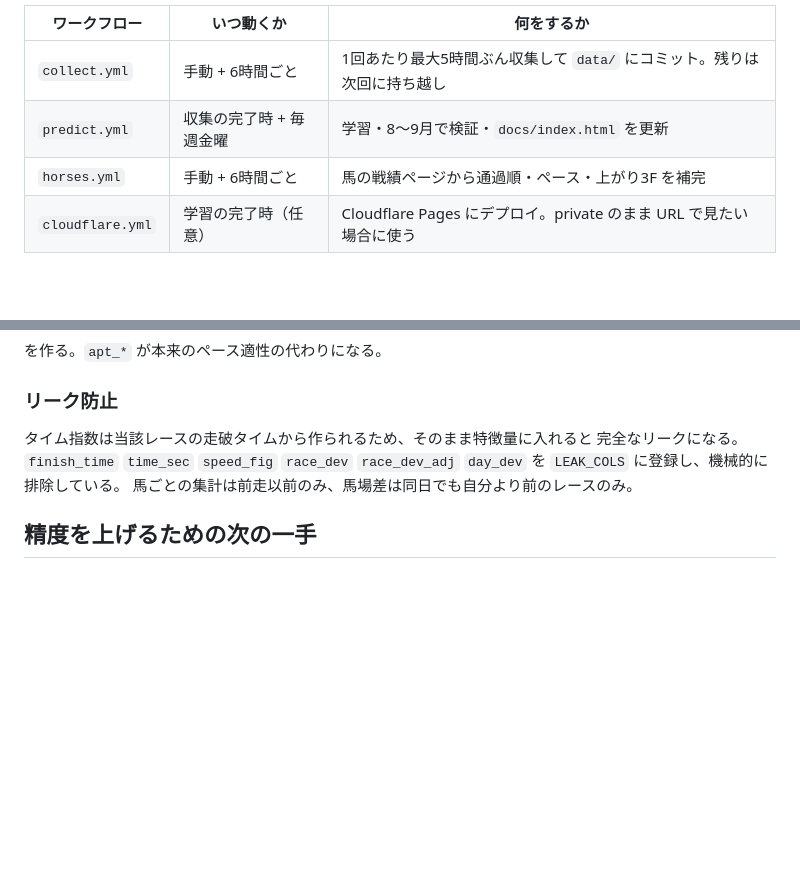
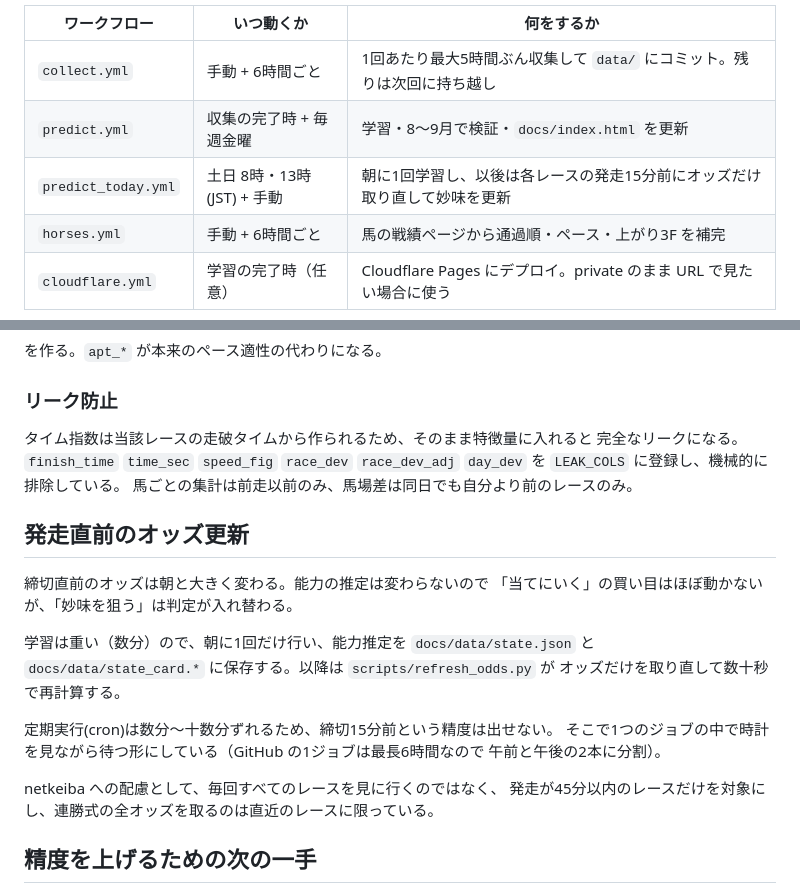
Before and after one commit to Awakhiro/keiba-ai, a Markdown page: README.md, 2 parts joined by grey strips. Rendered like a GitHub page; blank space fills up the shorter version.

```diff
--- a/README.md
+++ b/README.md
@@ -81,6 +81,7 @@ Colab はタブを離れると切断されます。放置して収集を終わ
 |---|---|---|
 | `collect.yml` | 手動 + 6時間ごと | 1回あたり最大5時間ぶん収集して `data/` にコミット。残りは次回に持ち越し |
 | `predict.yml` | 収集の完了時 + 毎週金曜 | 学習・8〜9月で検証・`docs/index.html` を更新 |
+| `predict_today.yml` | 土日 8時・13時(JST) + 手動 | 朝に1回学習し、以後は各レースの発走15分前にオッズだけ取り直して妙味を更新 |
 | `horses.yml` | 手動 + 6時間ごと | 馬の戦績ページから通過順・ペース・上がり3F を補完 |
 | `cloudflare.yml` | 学習の完了時（任意） | Cloudflare Pages にデプロイ。private のまま URL で見たい場合に使う |
 
@@ -329,6 +330,22 @@ netkeiba が通過順と上がり3F を有料化したため本来のペース
 `day_dev` を `LEAK_COLS` に登録し、機械的に排除している。
 馬ごとの集計は前走以前のみ、馬場差は同日でも自分より前のレースのみ。
 
+## 発走直前のオッズ更新
+
+締切直前のオッズは朝と大きく変わる。能力の推定は変わらないので
+「当てにいく」の買い目はほぼ動かないが、「妙味を狙う」は判定が入れ替わる。
+
+学習は重い（数分）ので、朝に1回だけ行い、能力推定を `docs/data/state.json` と
+`docs/data/state_card.*` に保存する。以降は `scripts/refresh_odds.py` が
+オッズだけを取り直して数十秒で再計算する。
+
+定期実行(cron)は数分〜十数分ずれるため、締切15分前という精度は出せない。
+そこで1つのジョブの中で時計を見ながら待つ形にしている（GitHub の1ジョブは最長6時間なので
+午前と午後の2本に分割）。
+
+netkeiba への配慮として、毎回すべてのレースを見に行くのではなく、
+発走が45分以内のレースだけを対象にし、連勝式の全オッズを取るのは直近のレースに限っている。
+
 ## 精度を上げるための次の一手
 
 - **ペース・脚質**：過去走の通過順から逃げ/先行/差し/追込を分類し、レースの想定ペースと組み合わせる
```
